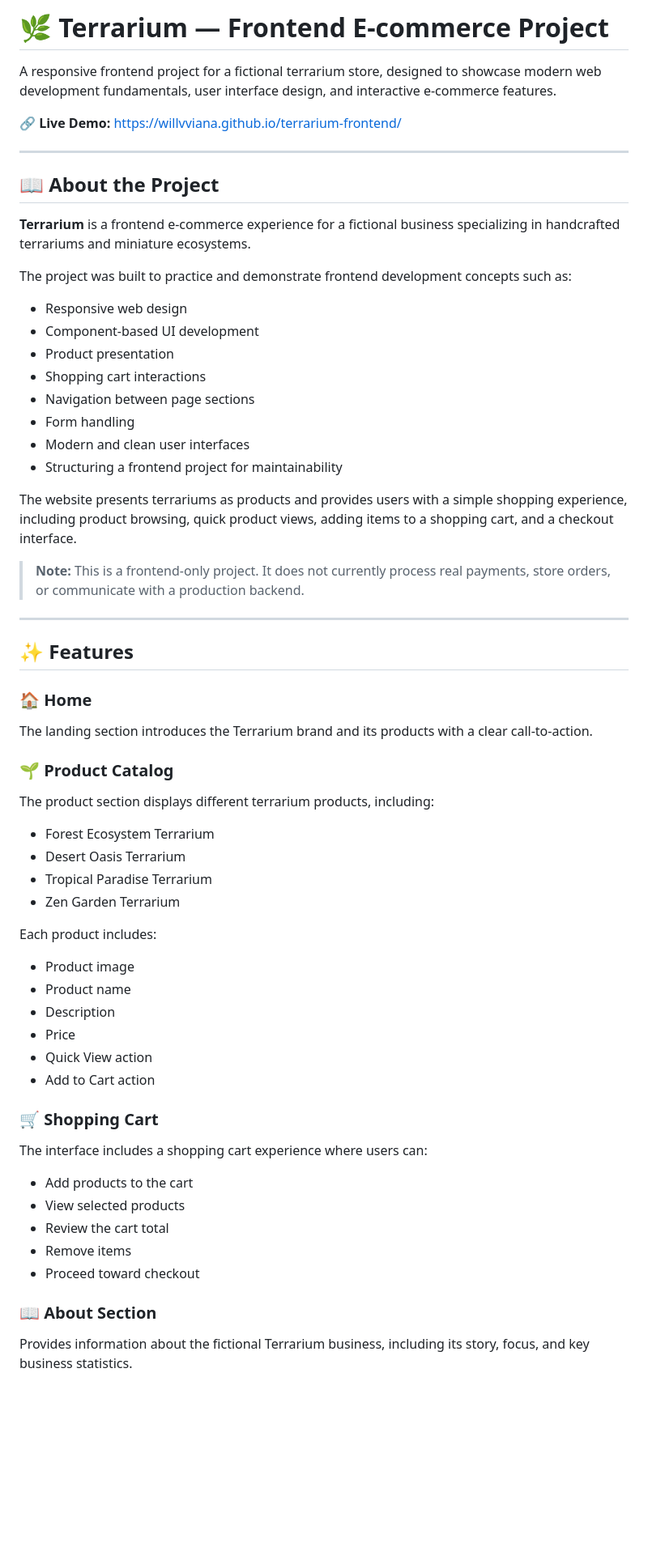
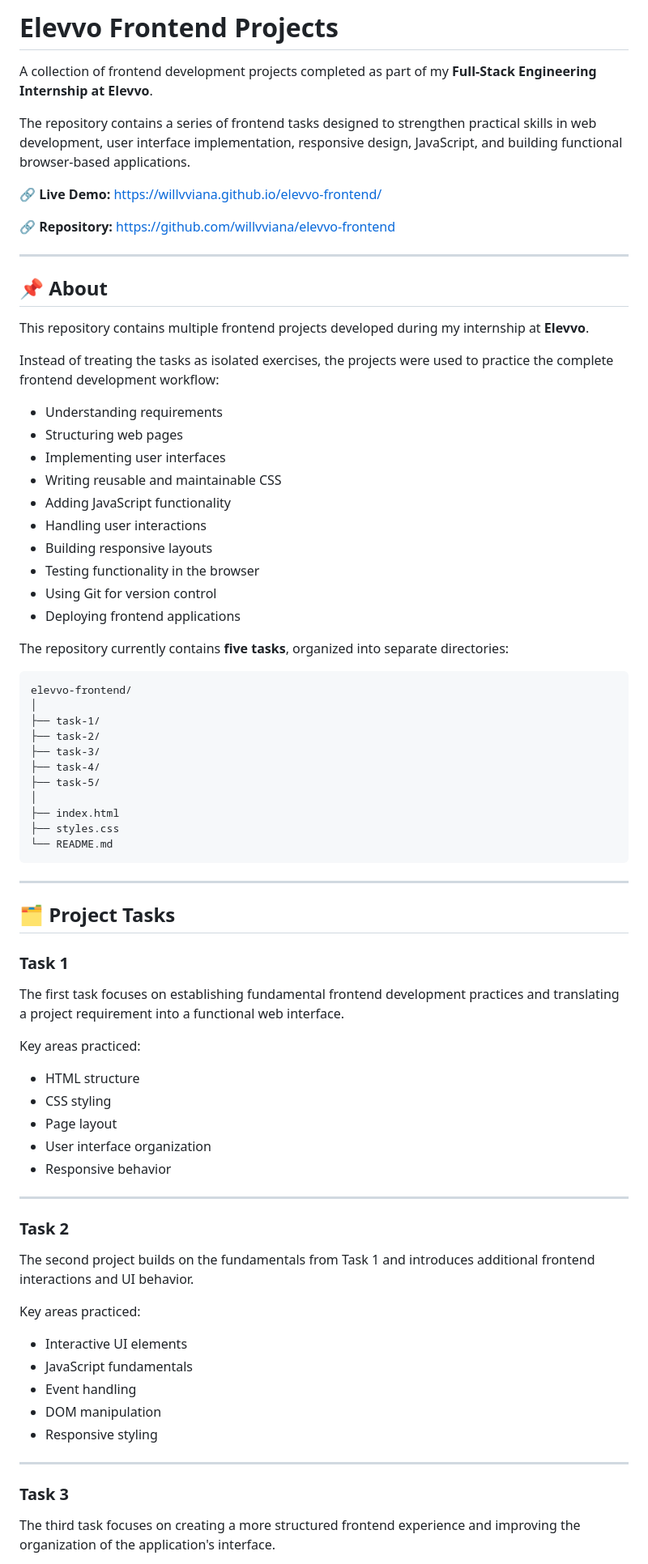
Before and after one commit to willvviana/elevvo-frontend, a Markdown page: README.md, the part around one of its changes. Shown at 81% size. Rendered like a GitHub page; blank space fills up the shorter version.

Commit message:
Update README
Updated project details and descriptions in README.md to reflect the new project name and structure.

````diff
--- a/README.md
+++ b/README.md
@@ -1,67 +1,81 @@
-# 🌿 Terrarium — Frontend E-commerce Project
+# Elevvo Frontend Projects
 
-A responsive frontend project for a fictional terrarium store, designed to showcase modern web development fundamentals, user interface design, and interactive e-commerce features.
+A collection of frontend development projects completed as part of my **Full-Stack Engineering Internship at Elevvo**.
 
-🔗 **Live Demo:** https://willvviana.github.io/terrarium-frontend/
+The repository contains a series of frontend tasks designed to strengthen practical skills in web development, user interface implementation, responsive design, JavaScript, and building functional browser-based applications.
+
+🔗 **Live Demo:** https://willvviana.github.io/elevvo-frontend/
+
+🔗 **Repository:** https://github.com/willvviana/elevvo-frontend
 
 ---
 
-## 📖 About the Project
+## 📌 About
 
-**Terrarium** is a frontend e-commerce experience for a fictional business specializing in handcrafted terrariums and miniature ecosystems.
+This repository contains multiple frontend projects developed during my internship at **Elevvo**.
 
-The project was built to practice and demonstrate frontend development concepts such as:
+Instead of treating the tasks as isolated exercises, the projects were used to practice the complete frontend development workflow:
 
-* Responsive web design
-* Component-based UI development
-* Product presentation
-* Shopping cart interactions
-* Navigation between page sections
-* Form handling
-* Modern and clean user interfaces
-* Structuring a frontend project for maintainability
+* Understanding requirements
+* Structuring web pages
+* Implementing user interfaces
+* Writing reusable and maintainable CSS
+* Adding JavaScript functionality
+* Handling user interactions
+* Building responsive layouts
+* Testing functionality in the browser
+* Using Git for version control
+* Deploying frontend applications
 
-The website presents terrariums as products and provides users with a simple shopping experience, including product browsing, quick product views, adding items to a shopping cart, and a checkout interface.
+The repository currently contains **five tasks**, organized into separate directories:
 
-> **Note:** This is a frontend-only project. It does not currently process real payments, store orders, or communicate with a production backend.
+```text
+elevvo-frontend/
+│
+├── task-1/
+├── task-2/
+├── task-3/
+├── task-4/
+├── task-5/
+│
+├── index.html
+├── styles.css
+└── README.md
+```
 
 ---
 
-## ✨ Features
+## 🗂️ Project Tasks
 
-### 🏠 Home
+### Task 1
 
-The landing section introduces the Terrarium brand and its products with a clear call-to-action.
+The first task focuses on establishing fundamental frontend development practices and translating a project requirement into a functional web interface.
 
-### 🌱 Product Catalog
+Key areas practiced:
 
-The product section displays different terrarium products, including:
+* HTML structure
+* CSS styling
+* Page layout
+* User interface organization
+* Responsive behavior
 
-* Forest Ecosystem Terrarium
-* Desert Oasis Terrarium
-* Tropical Paradise Terrarium
-* Zen Garden Terrarium
+---
 
-Each product includes:
+### Task 2
 
-* Product image
-* Product name
-* Description
-* Price
-* Quick View action
-* Add to Cart action
+The second project builds on the fundamentals from Task 1 and introduces additional frontend interactions and UI behavior.
 
-### 🛒 Shopping Cart
+Key areas practiced:
 
-The interface includes a shopping cart experience where users can:
+* Interactive UI elements
+* JavaScript fundamentals
+* Event handling
+* DOM manipulation
+* Responsive styling
 
-* Add products to the cart
-* View selected products
-* Review the cart total
-* Remove items
-* Proceed toward checkout
+---
 
-### 📖 About Section
+### Task 3
 
-Provides information about the fictional Terrarium business, including its story, focus, and key business statistics.
+The third task focuses on creating a more structured frontend experience and improving the organization of the application's interface.
 
````
Also changed, not shown: other parts of README.md (+207 -107 lines).
